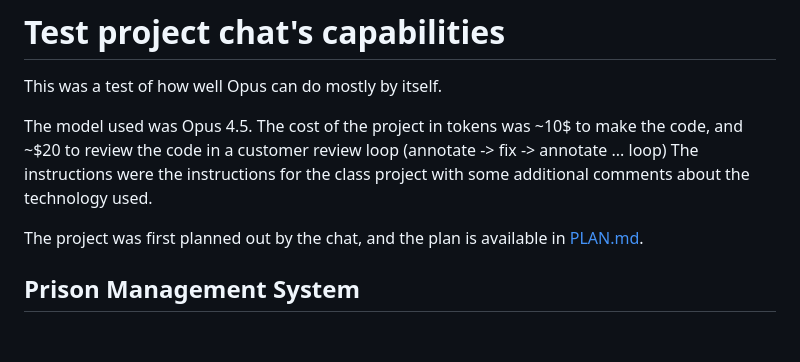
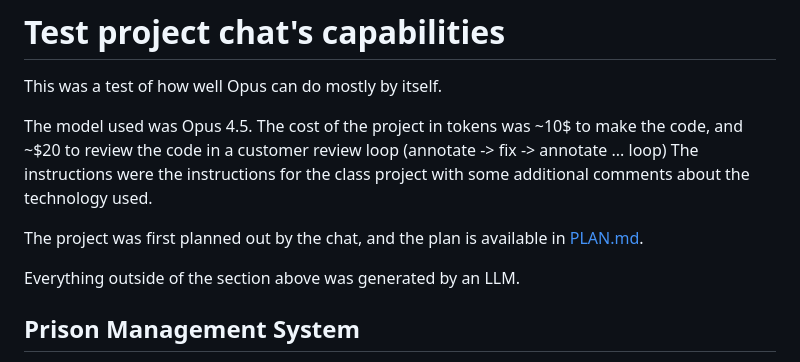
Before and after one commit to qbrak/example_chat_homework_databases, a Markdown page: README.md, the part around the change. Drawn GitHub-style; blank space fills up the shorter version.

Commit message:
Clarify LLM contribution in README
Added note about LLM generation in README.

```diff
--- a/README.md
+++ b/README.md
@@ -7,6 +7,8 @@ The cost of the project in tokens was ~10$ to make the code, and ~$20 to review
 The instructions were the instructions for the class project with some additional comments about the technology used.
 
 The project was first planned out by the chat, and the plan is available in [PLAN.md](PLAN.md).
+
+Everything outside of the section above was generated by an LLM.
 
 ## Prison Management System
 
```
